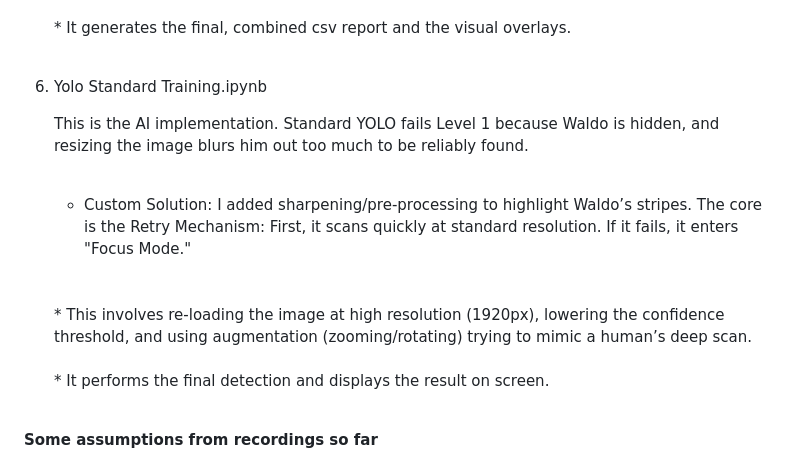
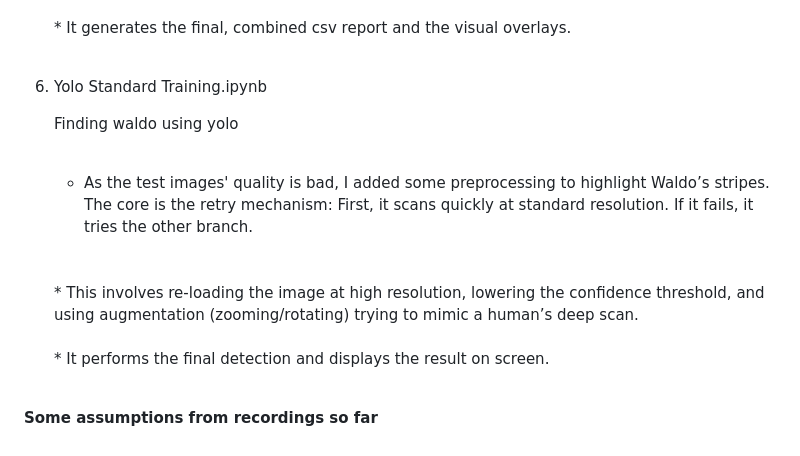
Before and after one commit to Rares8921/Eye-Tracking-data-analysis, a Markdown page: README.md, the part around the change printed below. Drawn GitHub-style.

```diff
--- a/README.md
+++ b/README.md
@@ -93,15 +93,15 @@ I manually watched every video using Neon Player, noted the exact start and stop
     * It generates the final, combined csv report and the visual overlays.
     <br/>
     <br/>
-6. Yolo Standard Training.ipynb
+6.  Yolo Standard Training.ipynb
 
-    This is the AI implementation. Standard YOLO fails Level 1 because Waldo is hidden, and resizing the image blurs him out too much to be reliably found.
+    Finding waldo using yolo
     <br/>
     <br/>
-    * Custom Solution: I added sharpening/pre-processing to highlight Waldo’s stripes. The core is the Retry Mechanism: First, it scans quickly at standard resolution. If it fails, it enters "Focus Mode."
+    * As the test images' quality is bad, I added some preprocessing to highlight Waldo’s stripes. The core is the retry mechanism: First, it scans quickly at standard resolution. If it fails, it tries the other branch.
     <br/>
     <br/>
-    * This involves re-loading the image at high resolution (1920px), lowering the confidence threshold, and using augmentation (zooming/rotating) trying to mimic a human’s deep scan.
+    * This involves re-loading the image at high resolution, lowering the confidence threshold, and using augmentation (zooming/rotating) trying to mimic a human’s deep scan.
     <br/>
     <br/>
     * It performs the final detection and displays the result on screen.
```
Also changed, not shown: other parts of README.md (+2 -2 lines).
